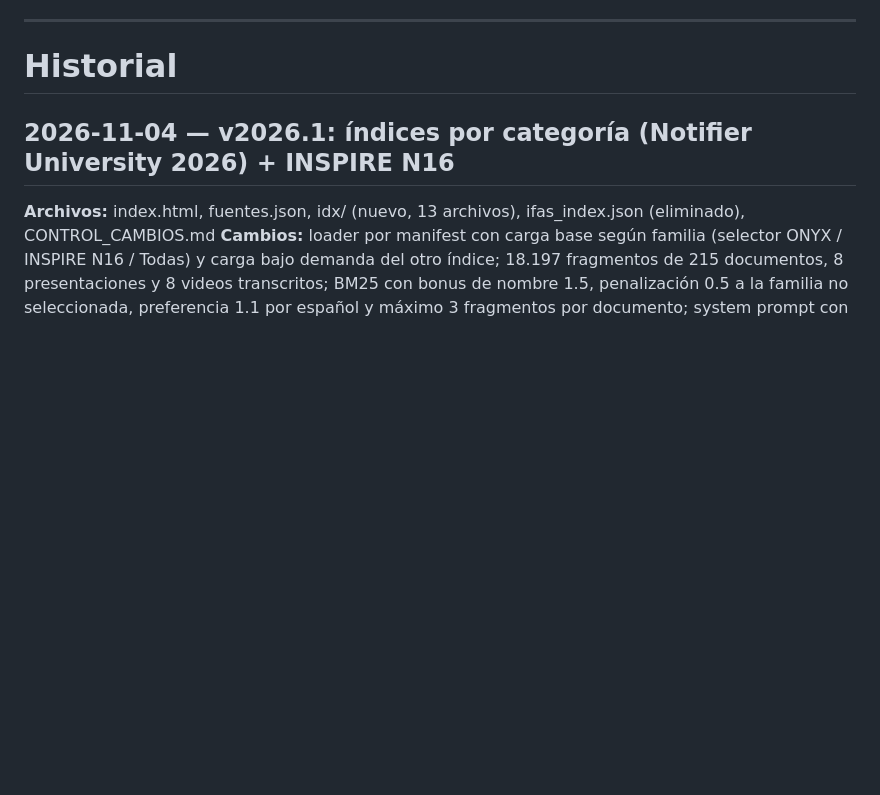
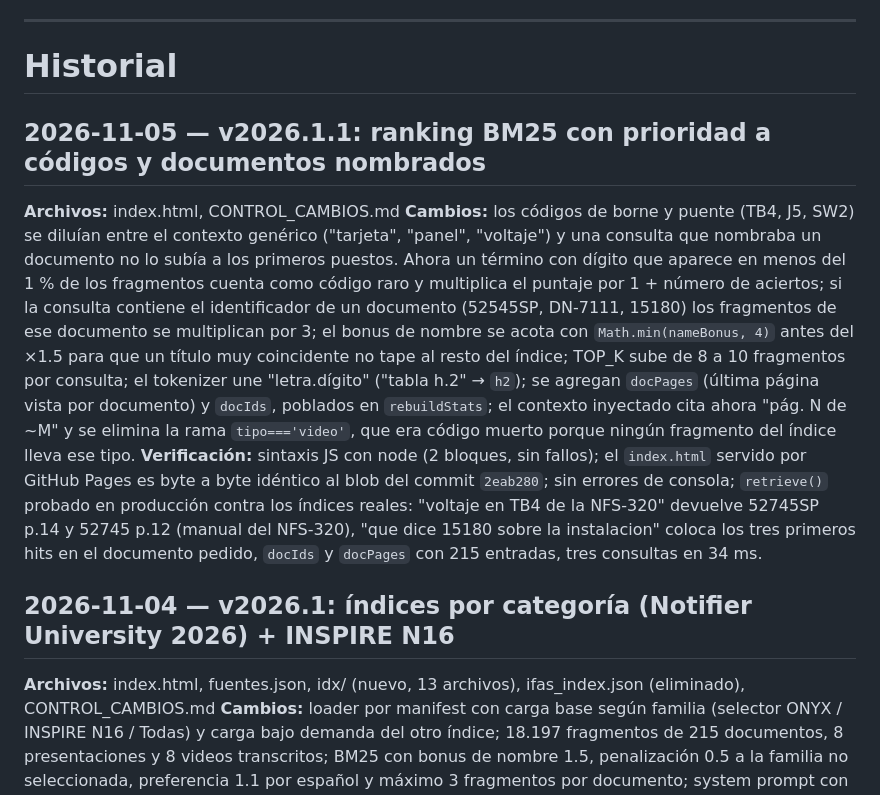
Before and after one commit to jagl06/onyx_help, a Markdown page: CONTROL_CAMBIOS.md, the part around the change. GitHub-like rendering; blank space fills up the shorter version.

Commit message:
CONTROL_CAMBIOS: registrar v2026.1.1 (ranking BM25 por codigos y documentos nombrados)
Co-Authored-By: Claude Opus 5 <noreply@anthropic.com>

```diff
--- a/CONTROL_CAMBIOS.md
+++ b/CONTROL_CAMBIOS.md
@@ -34,6 +34,11 @@ Cómo usar este documento: cada vez que se haga un commit relevante en el repo,
 ---
 
 # Historial
+
+## 2026-11-05 — v2026.1.1: ranking BM25 con prioridad a códigos y documentos nombrados
+**Archivos:** index.html, CONTROL_CAMBIOS.md
+**Cambios:** los códigos de borne y puente (TB4, J5, SW2) se diluían entre el contexto genérico ("tarjeta", "panel", "voltaje") y una consulta que nombraba un documento no lo subía a los primeros puestos. Ahora un término con dígito que aparece en menos del 1 % de los fragmentos cuenta como código raro y multiplica el puntaje por 1 + número de aciertos; si la consulta contiene el identificador de un documento (52545SP, DN-7111, 15180) los fragmentos de ese documento se multiplican por 3; el bonus de nombre se acota con `Math.min(nameBonus, 4)` antes del ×1.5 para que un título muy coincidente no tape al resto del índice; TOP_K sube de 8 a 10 fragmentos por consulta; el tokenizer une "letra.dígito" ("tabla h.2" → `h2`); se agregan `docPages` (última página vista por documento) y `docIds`, poblados en `rebuildStats`; el contexto inyectado cita ahora "pág. N de ~M" y se elimina la rama `tipo==='video'`, que era código muerto porque ningún fragmento del índice lleva ese tipo.
+**Verificación:** sintaxis JS con node (2 bloques, sin fallos); el `index.html` servido por GitHub Pages es byte a byte idéntico al blob del commit `2eab280`; sin errores de consola; `retrieve()` probado en producción contra los índices reales: "voltaje en TB4 de la NFS-320" devuelve 52745SP p.14 y 52745 p.12 (manual del NFS-320), "que dice 15180 sobre la instalacion" coloca los tres primeros hits en el documento pedido, `docIds` y `docPages` con 215 entradas, tres consultas en 34 ms.
 
 ## 2026-11-04 — v2026.1: índices por categoría (Notifier University 2026) + INSPIRE N16
 **Archivos:** index.html, fuentes.json, idx/ (nuevo, 13 archivos), ifas_index.json (eliminado), CONTROL_CAMBIOS.md
```
